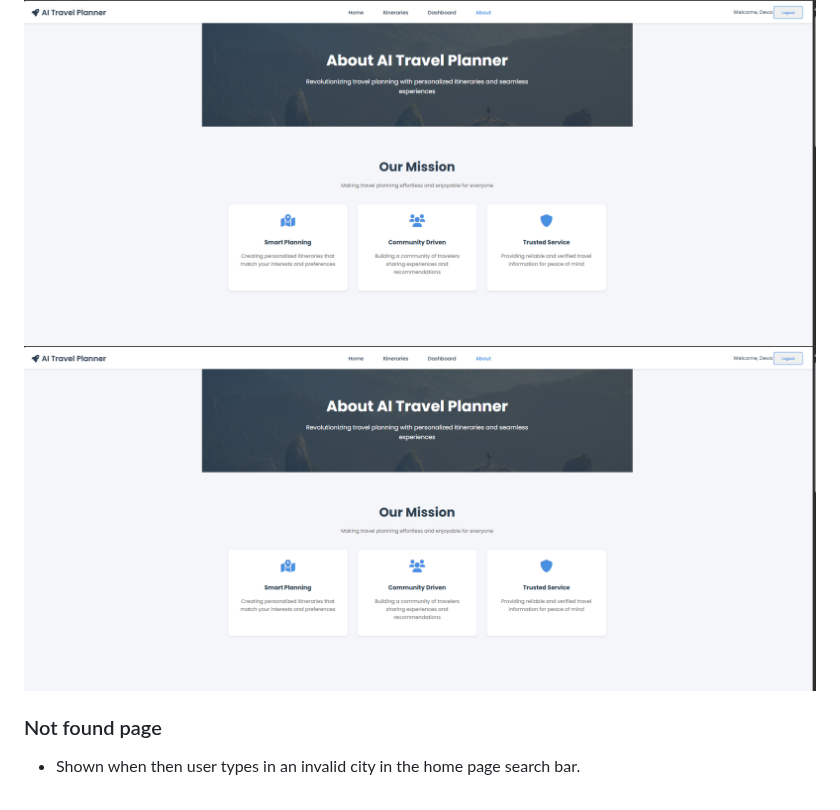
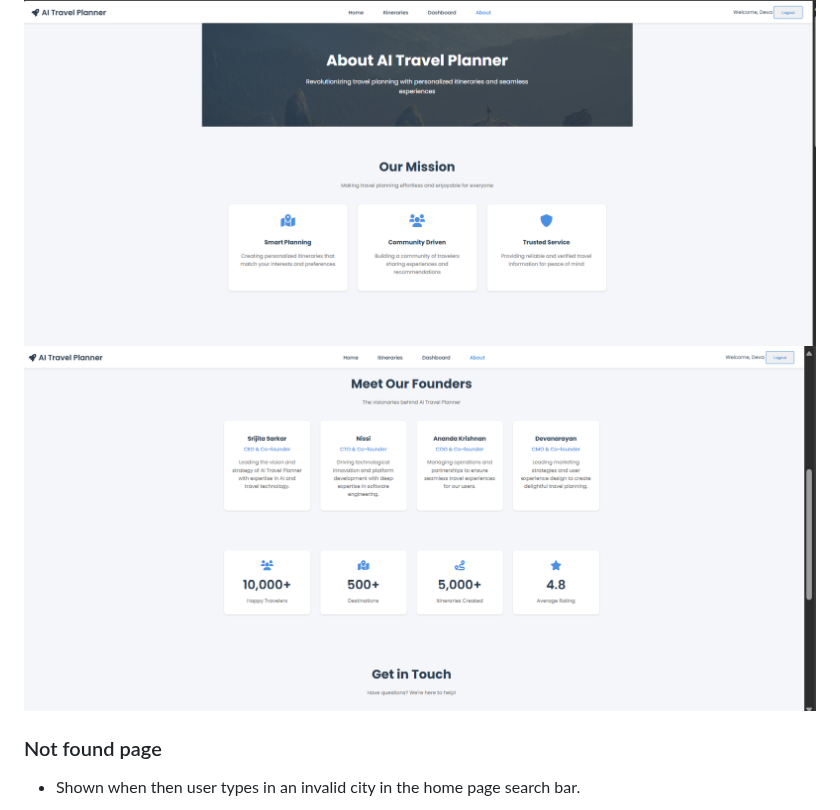
Before and after one commit to deva-2203/uiproject2, a Markdown page: README.md, the part around the change. Drawn GitHub-style.

```diff
--- a/README.md
+++ b/README.md
@@ -147,7 +147,7 @@ A web-based application for managing travel itineraries across different cities
 - Resumes can be accessed when clicked on the respective names.
 
 ![About1](./screenshots/about1.png)
-![About1](./screenshots/about1.png)
+![About2](./screenshots/about2.png)
 
 ### Not found page
 - Shown when then user types in an invalid city in the home page search bar.
```
